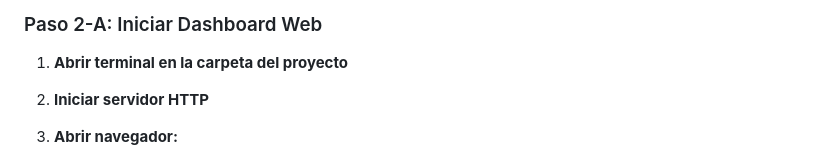
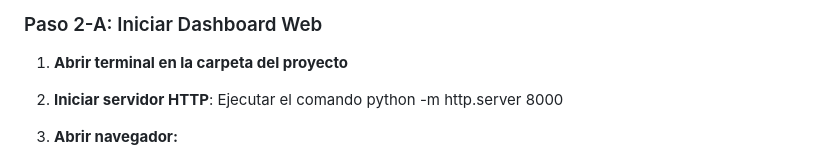
Before and after one commit to Sayyed-2727/Entregable-5-Prototipo-hidroponics-iot-monitoring-system, a Markdown page: README.md, the part around the change. Rendered like a GitHub page.

Commit message:
Add HTTP server command to README instructions
Specified the exact command 'python -m http.server 8000' in the setup instructions to clarify how to start the HTTP server.

```diff
--- a/README.md
+++ b/README.md
@@ -268,7 +268,7 @@ ENTONCES:
 
 1. **Abrir terminal en la carpeta del proyecto**
 
-2. **Iniciar servidor HTTP**
+2. **Iniciar servidor HTTP**: Ejecutar el comando python -m http.server 8000
 
 3. **Abrir navegador:**
    - Ir a http://localhost:8000
```
